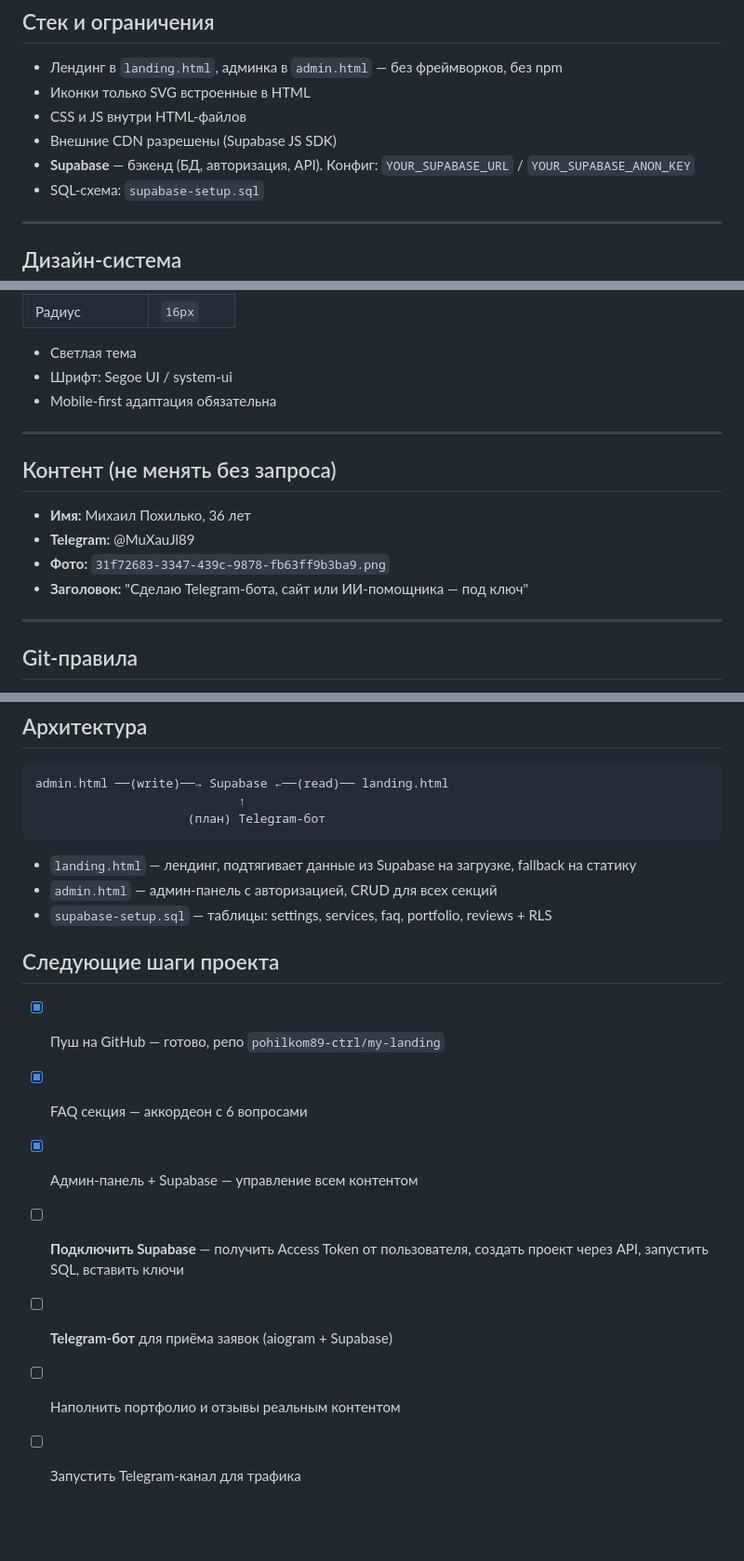
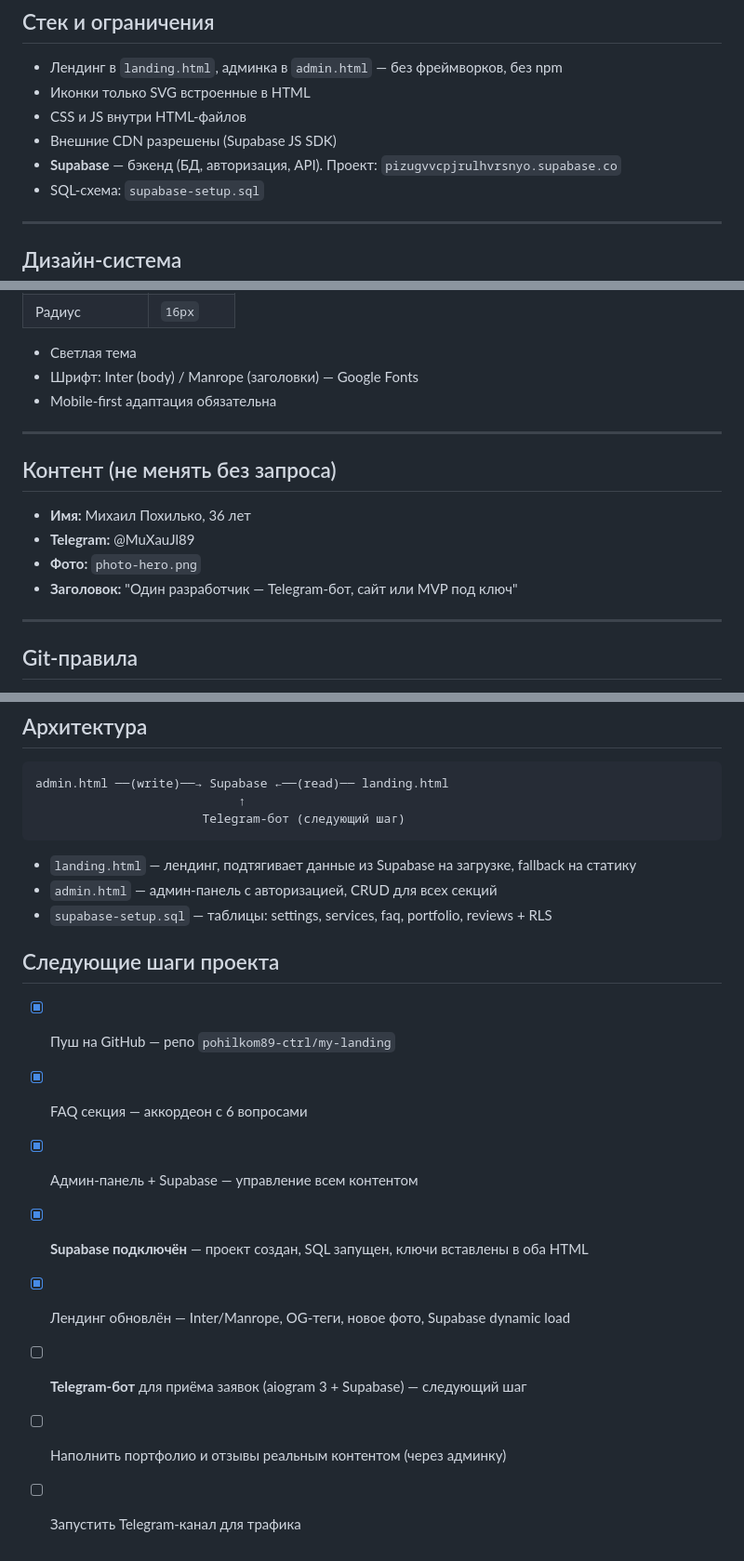
Before and after one commit to pohilkom89-ctrl/my-landing, a Markdown page: CLAUDE.md, 3 parts joined by grey strips. Shown at 93% size. Rendered like a GitHub page; blank space fills up the shorter version.

Commit message:
docs: update CLAUDE.md — mark Supabase done, update plan and content refs
Co-Authored-By: Claude Sonnet 4.6 <noreply@anthropic.com>

````diff
--- a/CLAUDE.md
+++ b/CLAUDE.md
@@ -11,7 +11,7 @@
 - Иконки только SVG встроенные в HTML
 - CSS и JS внутри HTML-файлов
 - Внешние CDN разрешены (Supabase JS SDK)
-- **Supabase** — бэкенд (БД, авторизация, API). Конфиг: `YOUR_SUPABASE_URL` / `YOUR_SUPABASE_ANON_KEY`
+- **Supabase** — бэкенд (БД, авторизация, API). Проект: `pizugvvcpjrulhvrsnyo.supabase.co`
 - SQL-схема: `supabase-setup.sql`
 
 ---
@@ -30,7 +30,7 @@
 | Радиус | `16px` |
 
 - Светлая тема
-- Шрифт: Segoe UI / system-ui
+- Шрифт: Inter (body) / Manrope (заголовки) — Google Fonts
 - Mobile-first адаптация обязательна
 
 ---
@@ -39,8 +39,8 @@
 
 - **Имя:** Михаил Похилько, 36 лет
 - **Telegram:** @MuXauJl89
-- **Фото:** `31f72683-3347-439c-9878-fb63ff9b3ba9.png`
-- **Заголовок:** "Сделаю Telegram-бота, сайт или ИИ-помощника — под ключ"
+- **Фото:** `photo-hero.png`
+- **Заголовок:** "Один разработчик — Telegram-бот, сайт или MVP под ключ"
 
 ---
 
@@ -68,7 +68,7 @@
 ```
 admin.html ──(write)──→ Supabase ←──(read)── landing.html
                             ↑
-                     (план) Telegram-бот
+                       Telegram-бот (следующий шаг)
 ```
 
 - `landing.html` — лендинг, подтягивает данные из Supabase на загрузке, fallback на статику
@@ -77,10 +77,11 @@ admin.html ──(write)──→ Supabase ←──(read)── landing.html
 
 ## Следующие шаги проекта
 
-- [x] Пуш на GitHub — готово, репо `pohilkom89-ctrl/my-landing`
+- [x] Пуш на GitHub — репо `pohilkom89-ctrl/my-landing`
 - [x] FAQ секция — аккордеон с 6 вопросами
 - [x] Админ-панель + Supabase — управление всем контентом
-- [ ] **Подключить Supabase** — получить Access Token от пользователя, создать проект через API, запустить SQL, вставить ключи
-- [ ] **Telegram-бот** для приёма заявок (aiogram + Supabase)
-- [ ] Наполнить портфолио и отзывы реальным контентом
+- [x] **Supabase подключён** — проект создан, SQL запущен, ключи вставлены в оба HTML
+- [x] Лендинг обновлён — Inter/Manrope, OG-теги, новое фото, Supabase dynamic load
+- [ ] **Telegram-бот** для приёма заявок (aiogram 3 + Supabase) — следующий шаг
+- [ ] Наполнить портфолио и отзывы реальным контентом (через админку)
 - [ ] Запустить Telegram-канал для трафика
````
